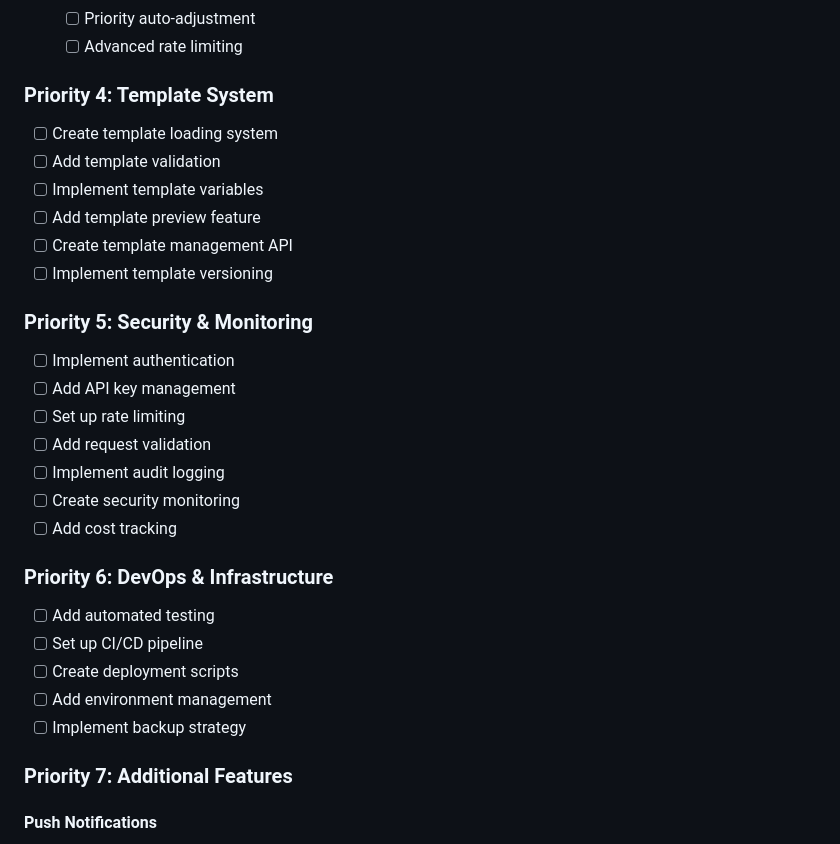
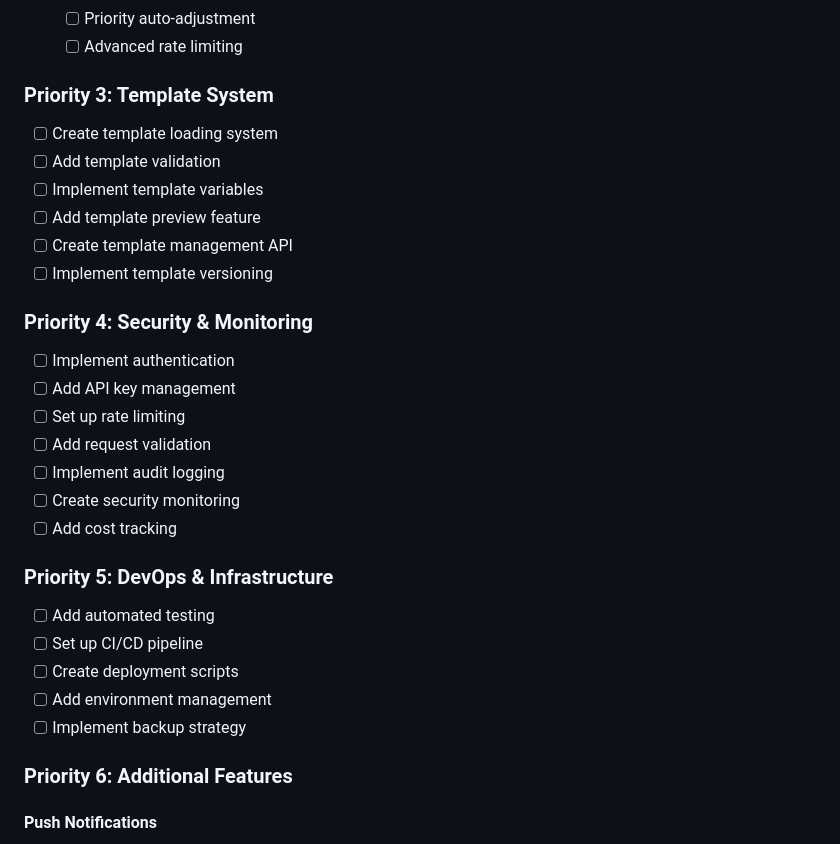
Before and after one commit to DhiyaneshwaranR/notify-hub, a Markdown page: todo-list.md, the part around one of its changes. Rendered like a GitHub page.

```diff
--- a/todo-list.md
+++ b/todo-list.md
@@ -112,7 +101,7 @@
     - [ ] Priority auto-adjustment
     - [ ] Advanced rate limiting
 
-### Priority 4: Template System
+### Priority 3: Template System
 - [ ] Create template loading system
 - [ ] Add template validation
 - [ ] Implement template variables
@@ -120,7 +109,7 @@
 - [ ] Create template management API
 - [ ] Implement template versioning
 
-### Priority 5: Security & Monitoring
+### Priority 4: Security & Monitoring
 - [ ] Implement authentication
 - [ ] Add API key management
 - [ ] Set up rate limiting
@@ -129,14 +118,14 @@
 - [ ] Create security monitoring
 - [ ] Add cost tracking
 
-### Priority 6: DevOps & Infrastructure
+### Priority 5: DevOps & Infrastructure
 - [ ] Add automated testing
 - [ ] Set up CI/CD pipeline
 - [ ] Create deployment scripts
 - [ ] Add environment management
 - [ ] Implement backup strategy
 
-### Priority 7: Additional Features
+### Priority 6: Additional Features
 #### Push Notifications
 - [ ] Set up Firebase Cloud Messaging
 - [ ] Add device token management
```
Also changed, not shown: other parts of todo-list.md (+11 -22 lines).
